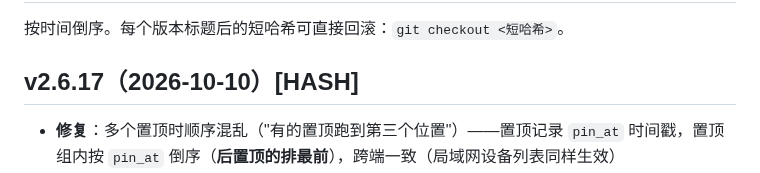
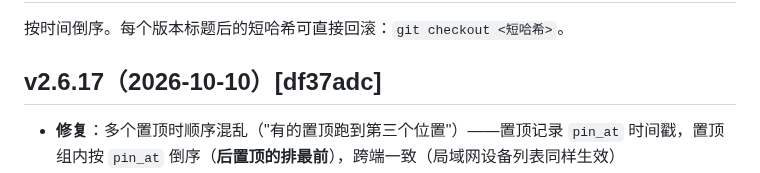
Before and after one commit to YanZi50/GOWORK, a Markdown page: CHANGELOG.md, the part around the change. GitHub-like rendering.

Commit message:
docs(changelog): 回填 v2.6.17 哈希 df37adc

```diff
--- a/CHANGELOG.md
+++ b/CHANGELOG.md
@@ -2,7 +2,7 @@
 
 按时间倒序。每个版本标题后的短哈希可直接回滚：`git checkout <短哈希>`。
 
-## v2.6.17（2026-10-10）[HASH]
+## v2.6.17（2026-10-10）[df37adc]
 
 - **修复**：多个置顶时顺序混乱（"有的置顶跑到第三个位置"）——置顶记录 `pin_at` 时间戳，置顶组内按 `pin_at` 倒序（**后置顶的排最前**），跨端一致（局域网设备列表同样生效）
 - **新增**：**长按拖动排序**——管理页置顶卡片长按约 0.4 秒进入拖动（界面不变，无新增按钮），拖到目标位置松手即重排并持久化；与"点击展开编辑"用时间阈值+位移阈值区分，不误触；拖动中卡片半透明虚线框、目标位高亮
```
